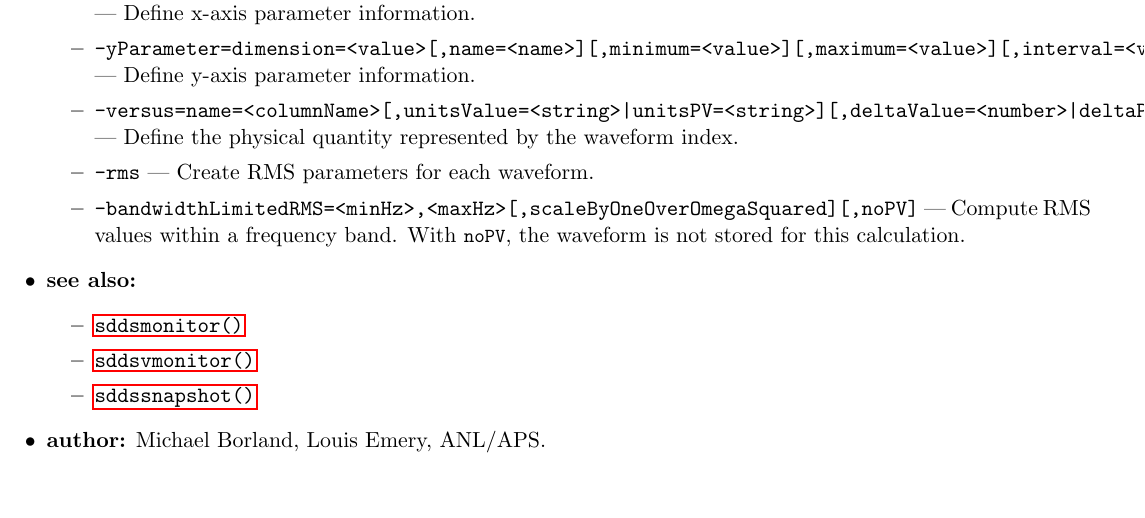
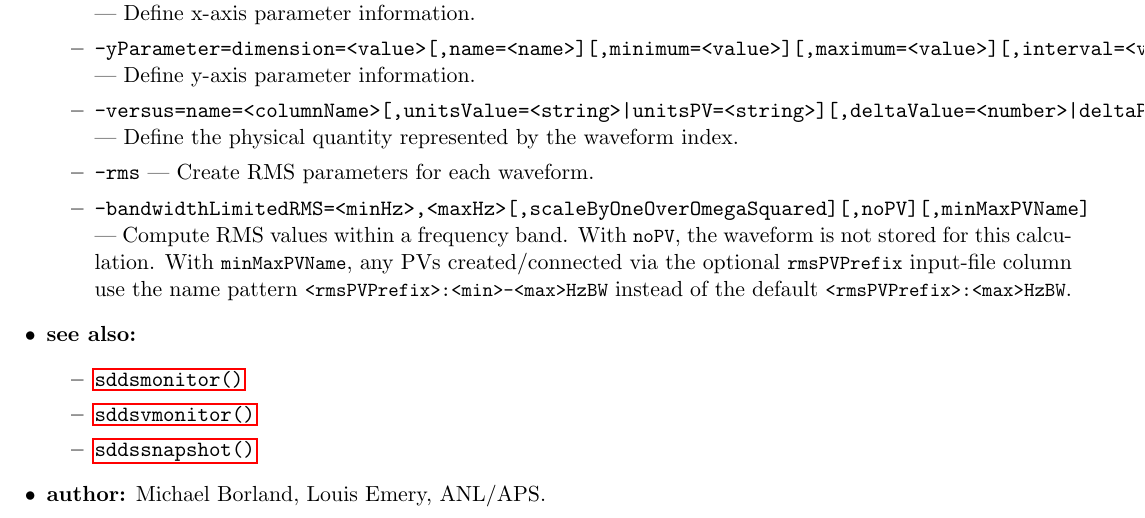
Before and after one commit to rtsoliday/SDDS-EPICS, a LaTeX document (doc/EPICStoolkit.tex, which reads doc/sddswmonitor.tex): part of page 111 of 123, cut so that both start at the same text, the shorter picture padded with empty space. Compiled offline with LaTeX, dvips and Ghostscript.

Commit message:
Added the minMaxPVName option to the -band commandline option to adjust the PV name that it connects to

```diff
--- a/doc/sddswmonitor.tex
+++ b/doc/sddswmonitor.tex
@@ -57,7 +57,7 @@ usage: sddswmonitor {<inputfile> | -PVnames=<name>[,<name>]} <outputfile>
     [-yParameter=dimension=<value>[,name=<name>][,minimum=<value>][,maximum=<value>][,interval=<value>]]
     [-versus=name=<columnName>[,unitsValue=<string>|unitsPV=<string>]
       [,deltaValue=<number>|deltaPV=<string>][,offsetValue=<integer>|offsetPV=<string>]]
-    [-rms] [-bandwidthLimitedRMS=<minHz>,<maxHz>[,scaleByOneOverOmegaSquared][,noPV]]
+        [-rms] [-bandwidthLimitedRMS=<minHz>,<maxHz>[,scaleByOneOverOmegaSquared][,noPV][,minMaxPVName]]
 Writes values of waveform process variables to a binary SDDS file.
 \end{verbatim}
 \item \textbf{files:}
@@ -197,9 +197,12 @@ Many additional parameters which don't change values throughout the file are def
   \item {\tt -versus=name=<columnName>[,unitsValue=<string>|unitsPV=<string>][,deltaValue=<number>|deltaPV=<string>][,offsetValue=<integer>|offsetPV=<string>]} ---
           Define the physical quantity represented by the waveform index.
   \item {\tt -rms} --- Create RMS parameters for each waveform.
-  \item {\tt -bandwidthLimitedRMS=<minHz>,<maxHz>[,scaleByOneOverOmegaSquared][,noPV]} ---
+  \item {\tt -bandwidthLimitedRMS=<minHz>,<maxHz>[,scaleByOneOverOmegaSquared][,noPV][,minMaxPVName]} ---
           Compute RMS values within a frequency band. With \verb+noPV+, the
-          waveform is not stored for this calculation.
+          waveform is not stored for this calculation. With \verb+minMaxPVName+,
+          any PVs created/connected via the optional \verb+rmsPVPrefix+ input-file
+          column use the name pattern \verb+<rmsPVPrefix>:<min>-<max>HzBW+ instead
+          of the default \verb+<rmsPVPrefix>:<max>HzBW+.
 \end{itemize}
 
 \item \textbf{see also:}
```
Also changed, not shown: 1 other file.
